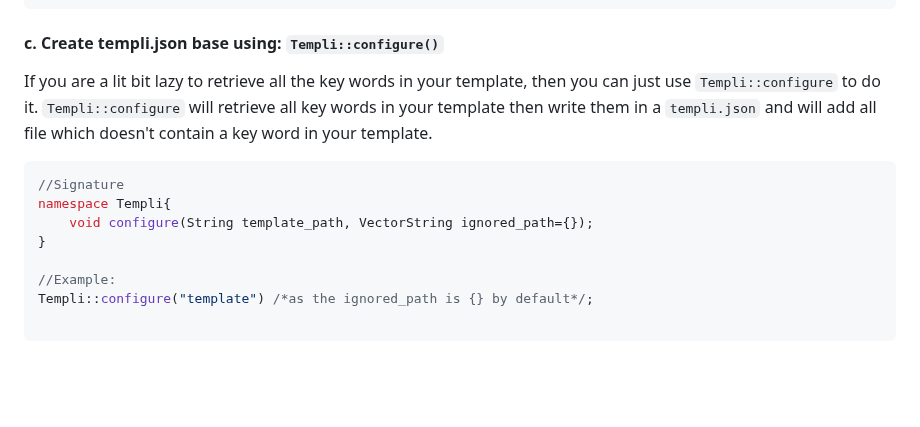
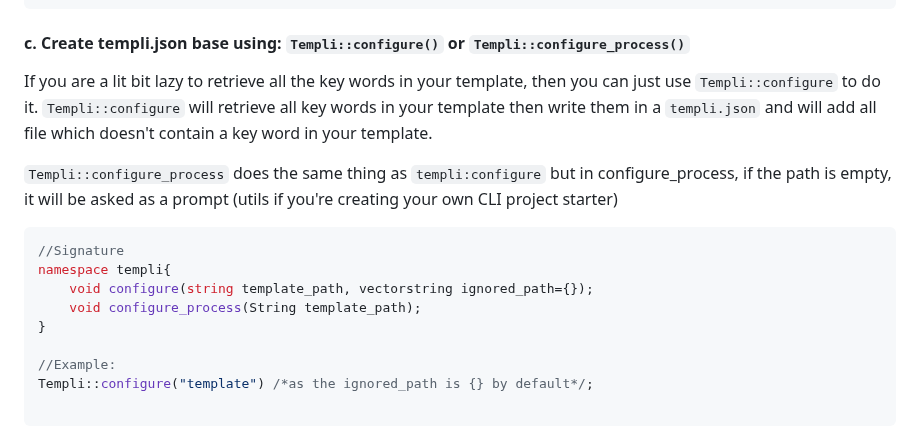
Before and after one commit to RickaPrincy/Templi, a Markdown page: README.md, the part around one of its changes. Drawn GitHub-style; blank space fills up the shorter version.

````diff
--- a/README.md
+++ b/README.md
@@ -148,14 +148,17 @@ You can retrieve key words in your template and create the templi.json manually.
 ```
 
 
-####  c. Create templi.json base using: `Templi::configure()`
+####  c. Create templi.json base using: `Templi::configure()` or `Templi::configure_process()`
 If you are a lit bit lazy to retrieve all the key words in your template, then you can just use `Templi::configure` to do it.
 `Templi::configure` will retrieve all key words in your template then write them in a `templi.json` and will add all file which doesn't contain a key word in your template.
 
+`Templi::configure_process` does the same thing as `templi:configure` but in configure_process, if the path is empty, it will be asked as a prompt (utils if you're creating your own CLI project starter)
+
 ```cpp
 //Signature
-namespace Templi{
-    void configure(String template_path, VectorString ignored_path={});
+namespace templi{
+    void configure(string template_path, vectorstring ignored_path={});
+    void configure_process(String template_path);
 }
 
 //Example:
````
Also changed, not shown: other parts of README.md (+46 -27 lines), images/templi_config_generated.png (deleted), images/templi_configured.png (deleted), images/version.png, 1 other file.
